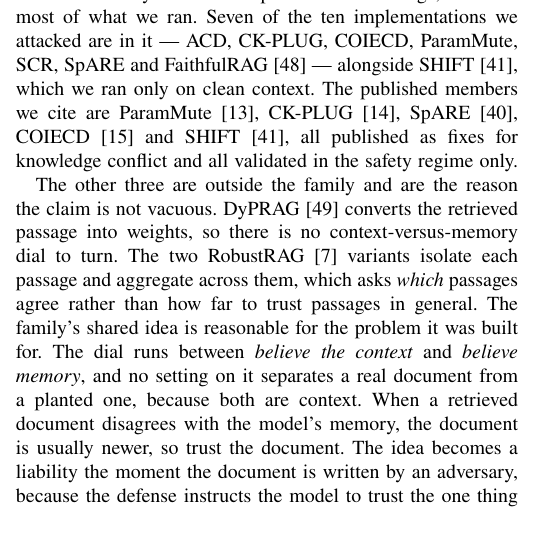
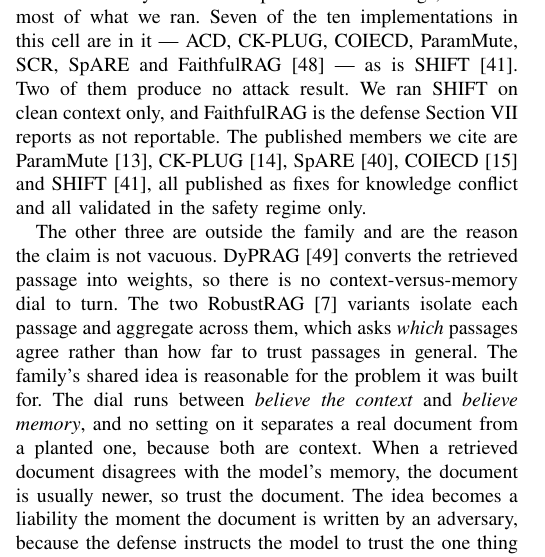
Before and after one commit to Nyamtulla/context_poison, a LaTeX paper (latex/main.tex, which reads latex/sections/08-results.tex): part of one column of page 12 of 24, cut so that both start at the same text, the shorter picture padded with empty space. Compiled offline with pdfLaTeX.

Commit message:
Separate the family's membership from what carries an attack result

```diff
--- a/latex/sections/08-results.tex
+++ b/latex/sections/08-results.tex
@@ -36,9 +36,12 @@ is merely stale and dangerous when an attacker owns it.}
 The family is defined by what it does: a method whose
 intervention is a weighting between the context-conditioned and the
 memory-conditioned prediction. It is large, and it is most of what we ran.
-Seven of the ten implementations we attacked are in it --- ACD,
-CK-PLUG, COIECD, ParamMute, SCR, SpARE and FaithfulRAG~\cite{zhang-2025-faithfulrag} --- alongside
-SHIFT~\cite{li-2026-shift}, which we ran only on clean context. The published
+Seven of the ten implementations in this cell are in it --- ACD, CK-PLUG,
+COIECD, ParamMute, SCR, SpARE and
+FaithfulRAG~\cite{zhang-2025-faithfulrag} --- as is
+SHIFT~\cite{li-2026-shift}. Two of them produce no attack result. We ran
+SHIFT on clean context only, and FaithfulRAG is the defense
+Section~\ref{sec:discussion} reports as not reportable. The published
 members we cite are ParamMute~\cite{huang-2025-parammute},
 CK-PLUG~\cite{bi-2025-parameters}, SpARE~\cite{zhao-2024-steering},
 COIECD~\cite{yuan-2024-discerning} and SHIFT~\cite{li-2026-shift}, all
```
